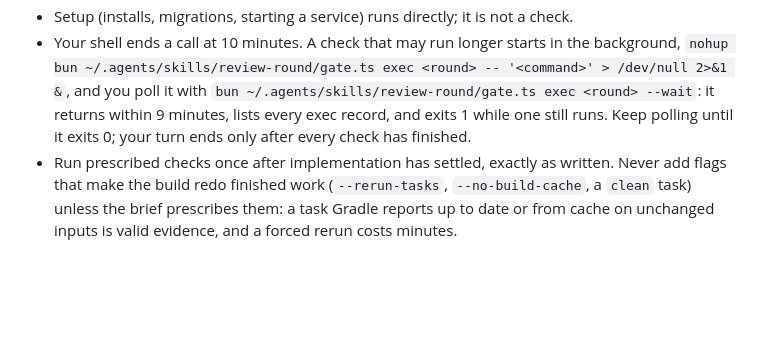
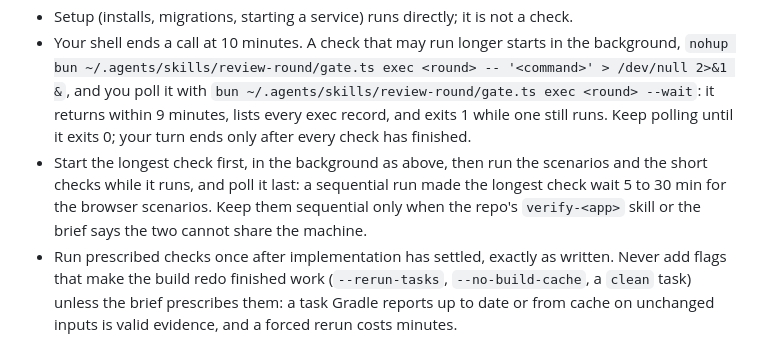
Before and after one commit to schalappe/my-agent-setup, a Markdown page: skills/review-round/verifier.md, the part around the change. Rendered like a GitHub page; blank space fills up the shorter version.

Commit message:
feat(review-round): start the longest check first and run scenarios beside it

```diff
--- a/skills/review-round/verifier.md
+++ b/skills/review-round/verifier.md
@@ -28,6 +28,7 @@ cd <worktree> && bun ~/.agents/skills/review-round/gate.ts exec <round> -- '<com
 - Run it from the worktree root and write the paths in `<command>` relative to it (`cd apps/api && uv run pytest`): the same string then runs on the base. That string is the check's `command` in the verify file, character for character, and its exit is the exit of the latest exec record of that command. The gate blocks a round whose check has no such record, or a different exit.
 - Setup (installs, migrations, starting a service) runs directly; it is not a check.
 - Your shell ends a call at 10 minutes. A check that may run longer starts in the background, `nohup bun ~/.agents/skills/review-round/gate.ts exec <round> -- '<command>' > /dev/null 2>&1 &`, and you poll it with `bun ~/.agents/skills/review-round/gate.ts exec <round> --wait`: it returns within 9 minutes, lists every exec record, and exits 1 while one still runs. Keep polling until it exits 0; your turn ends only after every check has finished.
+- Start the longest check first, in the background as above, then run the scenarios and the short checks while it runs, and poll it last: a sequential run made the longest check wait 5 to 30 min for the browser scenarios. Keep them sequential only when the repo's `verify-<app>` skill or the brief says the two cannot share the machine.
 - Run prescribed checks once after implementation has settled, exactly as written. Never add flags that make the build redo finished work (`--rerun-tasks`, `--no-build-cache`, a `clean` task) unless the brief prescribes them: a task Gradle reports up to date or from cache on unchanged inputs is valid evidence, and a forced rerun costs minutes.
 - A failed check is rerun once. Still failing → its base run, which tells a failure the PR introduced from one already on the base: `git worktree add --detach <evidence dir>/base <base sha from the brief>`, the repo's install there, then from the worktree root `bun ~/.agents/skills/review-round/gate.ts exec <round> --base -- '<same command>'` (the gate runs it in the base worktree). Remove it afterwards with `git worktree remove --force <evidence dir>/base`. Record the check with its exit on the PR; the gate reads it as a known failure when the base run failed too.
 
```
